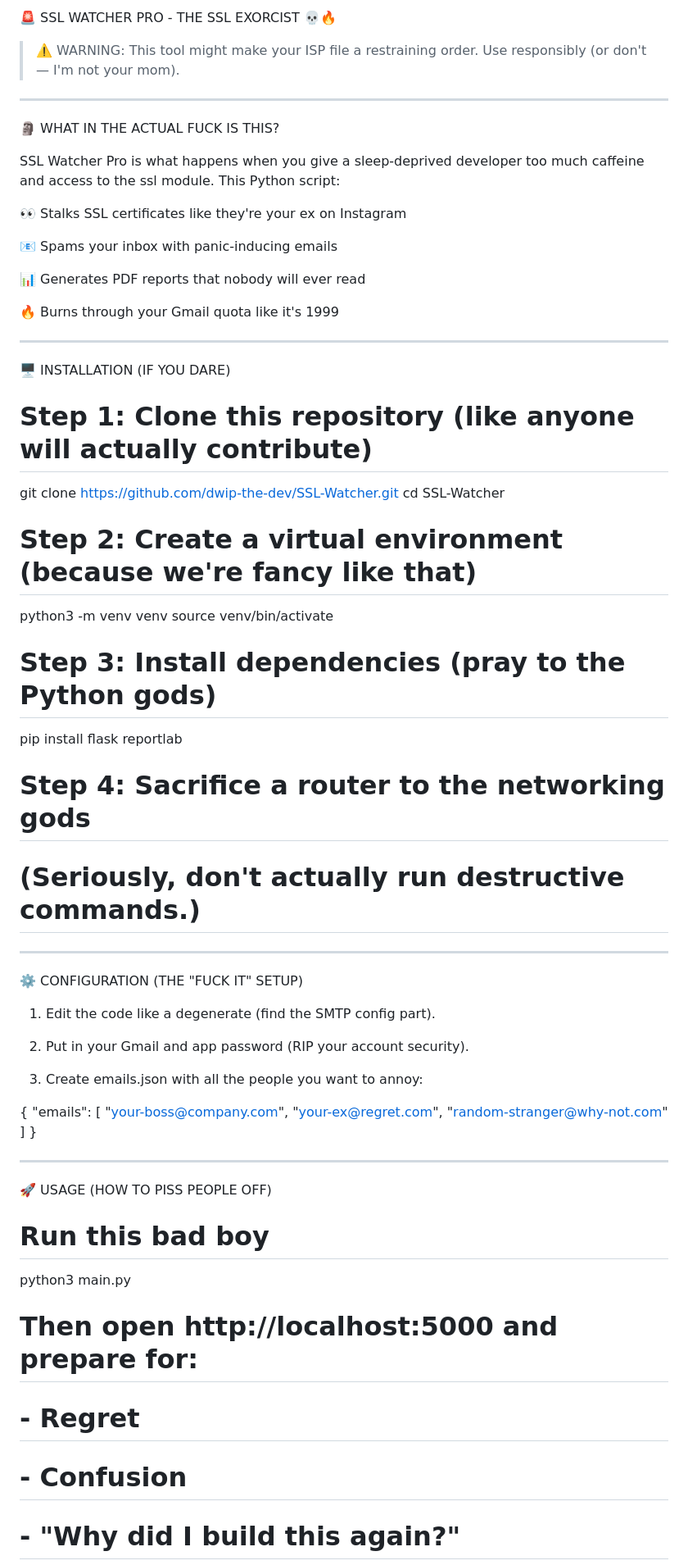
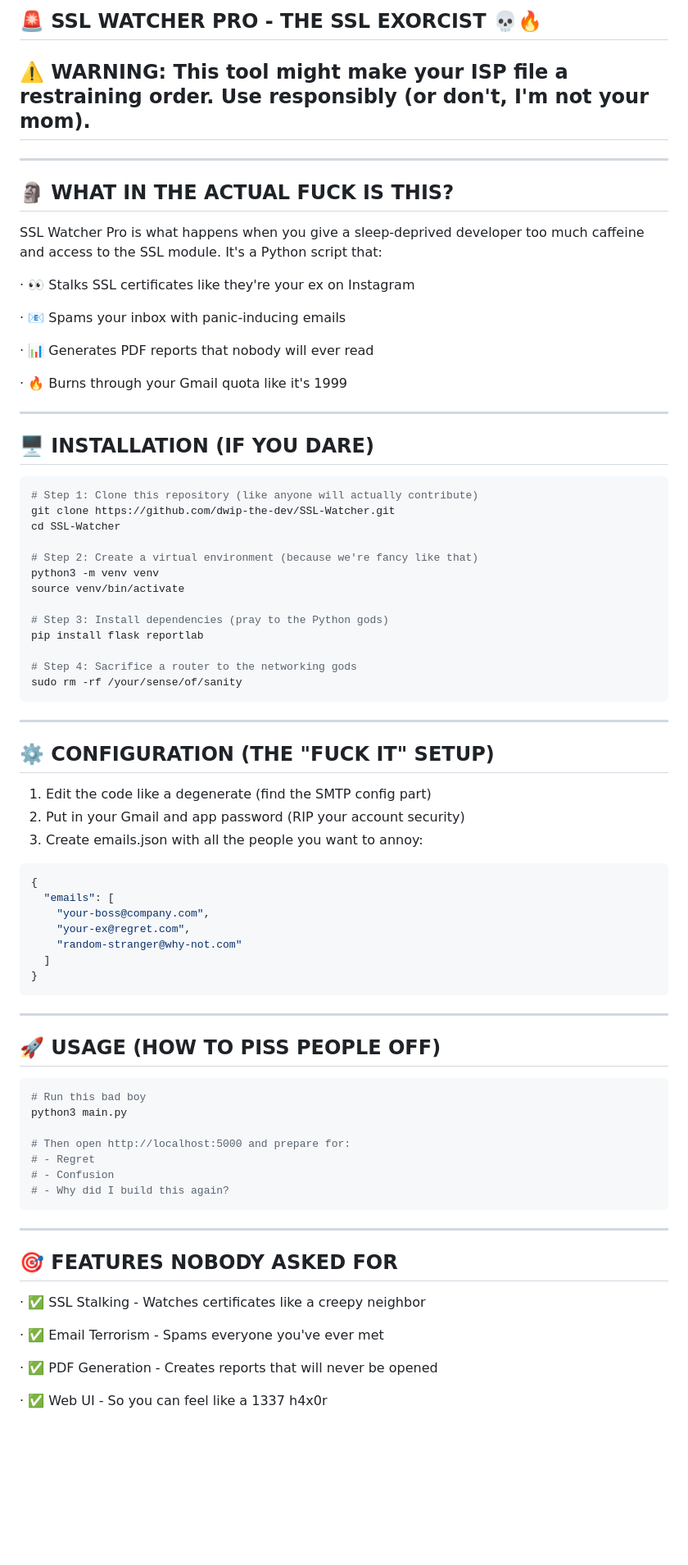
Before and after one commit to dwip-the-dev/SSL-Watcher, a Markdown page: README.md, the part around the change printed below. Shown: that part at 82% size. Rendered like a GitHub page; blank space fills up the shorter version.

````diff
--- a/README.md
+++ b/README.md
@@ -1,31 +1,26 @@
-🚨 SSL WATCHER PRO - THE SSL EXORCIST 💀🔥
+## 🚨 SSL WATCHER PRO - THE SSL EXORCIST 💀🔥
 
-> ⚠️ WARNING: This tool might make your ISP file a restraining order. Use responsibly (or don't — I'm not your mom).
-
-
-
+## ⚠️ WARNING: This tool might make your ISP file a restraining order. Use responsibly (or don't, I'm not your mom).
 
 ---
 
-🗿 WHAT IN THE ACTUAL FUCK IS THIS?
+## 🗿 WHAT IN THE ACTUAL FUCK IS THIS?
 
-SSL Watcher Pro is what happens when you give a sleep-deprived developer too much caffeine and access to the ssl module.
-This Python script:
+SSL Watcher Pro is what happens when you give a sleep-deprived developer too much caffeine and access to the SSL module. It's a Python script that:
 
-👀 Stalks SSL certificates like they're your ex on Instagram
+· 👀 Stalks SSL certificates like they're your ex on Instagram
 
-📧 Spams your inbox with panic-inducing emails
+· 📧 Spams your inbox with panic-inducing emails
 
-📊 Generates PDF reports that nobody will ever read
+· 📊 Generates PDF reports that nobody will ever read
 
-🔥 Burns through your Gmail quota like it's 1999
-
-
+· 🔥 Burns through your Gmail quota like it's 1999
 
 ---
 
-🖥️ INSTALLATION (IF YOU DARE)
+## 🖥️ INSTALLATION (IF YOU DARE)
 
+```bash
 # Step 1: Clone this repository (like anyone will actually contribute)
 git clone https://github.com/dwip-the-dev/SSL-Watcher.git
 cd SSL-Watcher
@@ -38,23 +33,18 @@ source venv/bin/activate
 pip install flask reportlab
 
 # Step 4: Sacrifice a router to the networking gods
-# (Seriously, don't actually run destructive commands.)
-
+sudo rm -rf /your/sense/of/sanity
+```
 
 ---
 
-⚙️ CONFIGURATION (THE "FUCK IT" SETUP)
+## ⚙️ CONFIGURATION (THE "FUCK IT" SETUP)
 
-1. Edit the code like a degenerate (find the SMTP config part).
-
-
-2. Put in your Gmail and app password (RIP your account security).
-
-
+1. Edit the code like a degenerate (find the SMTP config part)
+2. Put in your Gmail and app password (RIP your account security)
 3. Create emails.json with all the people you want to annoy:
 
-
-
+```json
 {
   "emails": [
     "your-boss@company.com",
@@ -62,16 +52,31 @@ pip install flask reportlab
     "random-stranger@why-not.com"
   ]
 }
-
+```
 
 ---
 
-🚀 USAGE (HOW TO PISS PEOPLE OFF)
+## 🚀 USAGE (HOW TO PISS PEOPLE OFF)
 
+```bash
 # Run this bad boy
 python3 main.py
 
 # Then open http://localhost:5000 and prepare for:
 # - Regret
 # - Confusion
-# - "Why did I build this again?"
+# - Why did I build this again?
+```
+
+---
+
+## 🎯 FEATURES NOBODY ASKED FOR
+
+· ✅ SSL Stalking - Watches certificates like a creepy neighbor
+
+· ✅ Email Terrorism - Spams everyone you've ever met
+
+· ✅ PDF Generation - Creates reports that will never be opened
+
+· ✅ Web UI - So you can feel like a 1337 h4x0r
+
````
Also changed, not shown: other parts of README.md (+81 -122 lines).
